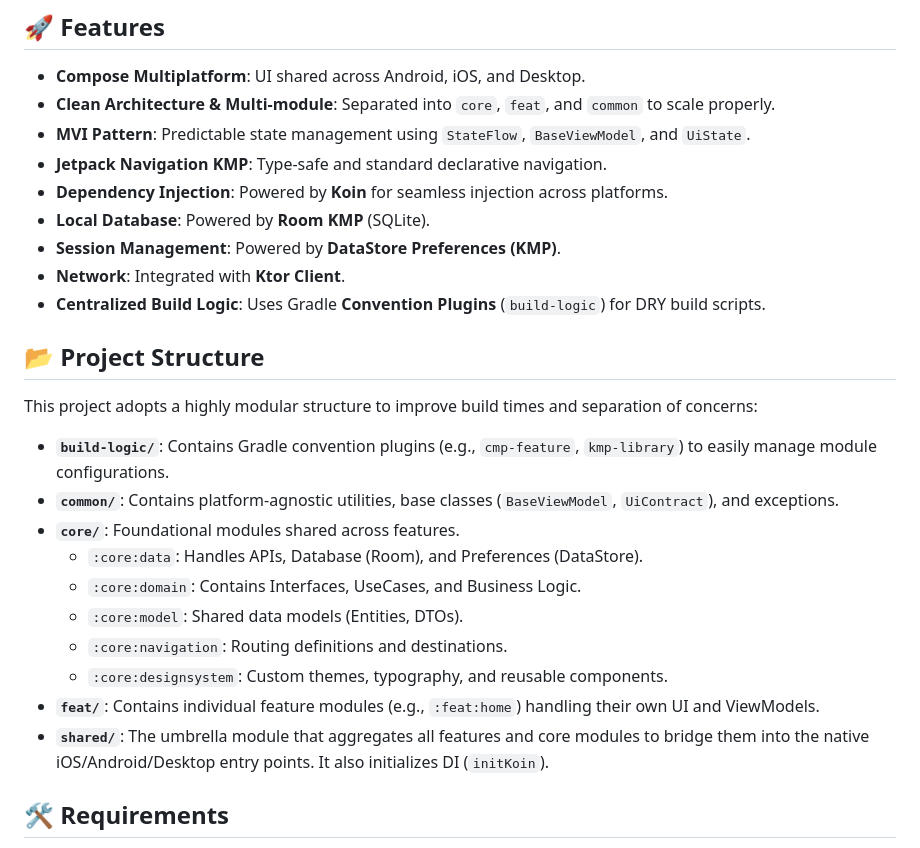
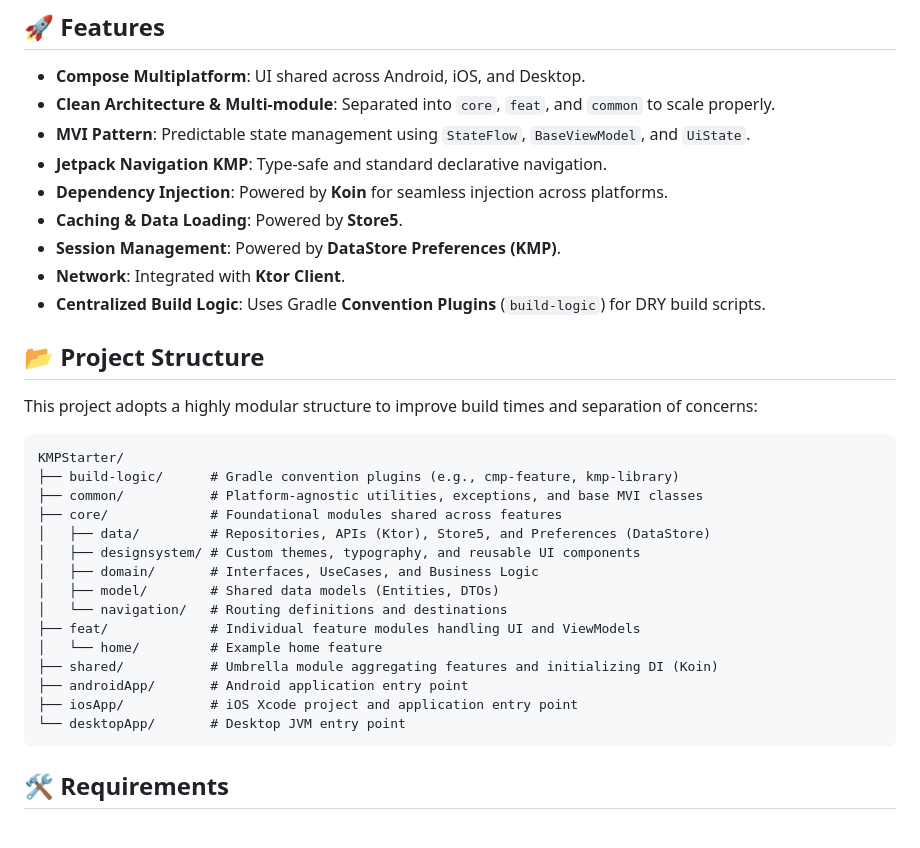
Before and after one commit to ghifari21/KMP-Starter, a Markdown page: README.md, the part around the change. Drawn GitHub-style.

Commit message:
docs: update project structure to tree format and fix emojis

````diff
--- a/README.md
+++ b/README.md
@@ -9,7 +9,7 @@ A modern, production-ready Kotlin Multiplatform (KMP) starter template targeting
 - **MVI Pattern**: Predictable state management using `StateFlow`, `BaseViewModel`, and `UiState`.
 - **Jetpack Navigation KMP**: Type-safe and standard declarative navigation.
 - **Dependency Injection**: Powered by **Koin** for seamless injection across platforms.
-- **Local Database**: Powered by **Room KMP** (SQLite).
+- **Caching & Data Loading**: Powered by **Store5**.
 - **Session Management**: Powered by **DataStore Preferences (KMP)**.
 - **Network**: Integrated with **Ktor Client**.
 - **Centralized Build Logic**: Uses Gradle **Convention Plugins** (`build-logic`) for DRY build scripts.
@@ -18,16 +18,23 @@ A modern, production-ready Kotlin Multiplatform (KMP) starter template targeting
 
 This project adopts a highly modular structure to improve build times and separation of concerns:
 
-- **`build-logic/`**: Contains Gradle convention plugins (e.g., `cmp-feature`, `kmp-library`) to easily manage module configurations.
-- **`common/`**: Contains platform-agnostic utilities, base classes (`BaseViewModel`, `UiContract`), and exceptions.
-- **`core/`**: Foundational modules shared across features.
-  - `:core:data`: Handles APIs, Database (Room), and Preferences (DataStore).
-  - `:core:domain`: Contains Interfaces, UseCases, and Business Logic.
-  - `:core:model`: Shared data models (Entities, DTOs).
-  - `:core:navigation`: Routing definitions and destinations.
-  - `:core:designsystem`: Custom themes, typography, and reusable components.
-- **`feat/`**: Contains individual feature modules (e.g., `:feat:home`) handling their own UI and ViewModels.
-- **`shared/`**: The umbrella module that aggregates all features and core modules to bridge them into the native iOS/Android/Desktop entry points. It also initializes DI (`initKoin`).
+```text
+KMPStarter/
+├── build-logic/      # Gradle convention plugins (e.g., cmp-feature, kmp-library)
+├── common/           # Platform-agnostic utilities, exceptions, and base MVI classes
+├── core/             # Foundational modules shared across features
+│   ├── data/         # Repositories, APIs (Ktor), Store5, and Preferences (DataStore)
+│   ├── designsystem/ # Custom themes, typography, and reusable UI components
+│   ├── domain/       # Interfaces, UseCases, and Business Logic
+│   ├── model/        # Shared data models (Entities, DTOs)
+│   └── navigation/   # Routing definitions and destinations
+├── feat/             # Individual feature modules handling UI and ViewModels
+│   └── home/         # Example home feature
+├── shared/           # Umbrella module aggregating features and initializing DI (Koin)
+├── androidApp/       # Android application entry point
+├── iosApp/           # iOS Xcode project and application entry point
+└── desktopApp/       # Desktop JVM entry point
+```
 
 ## 🛠️ Requirements
 
````
